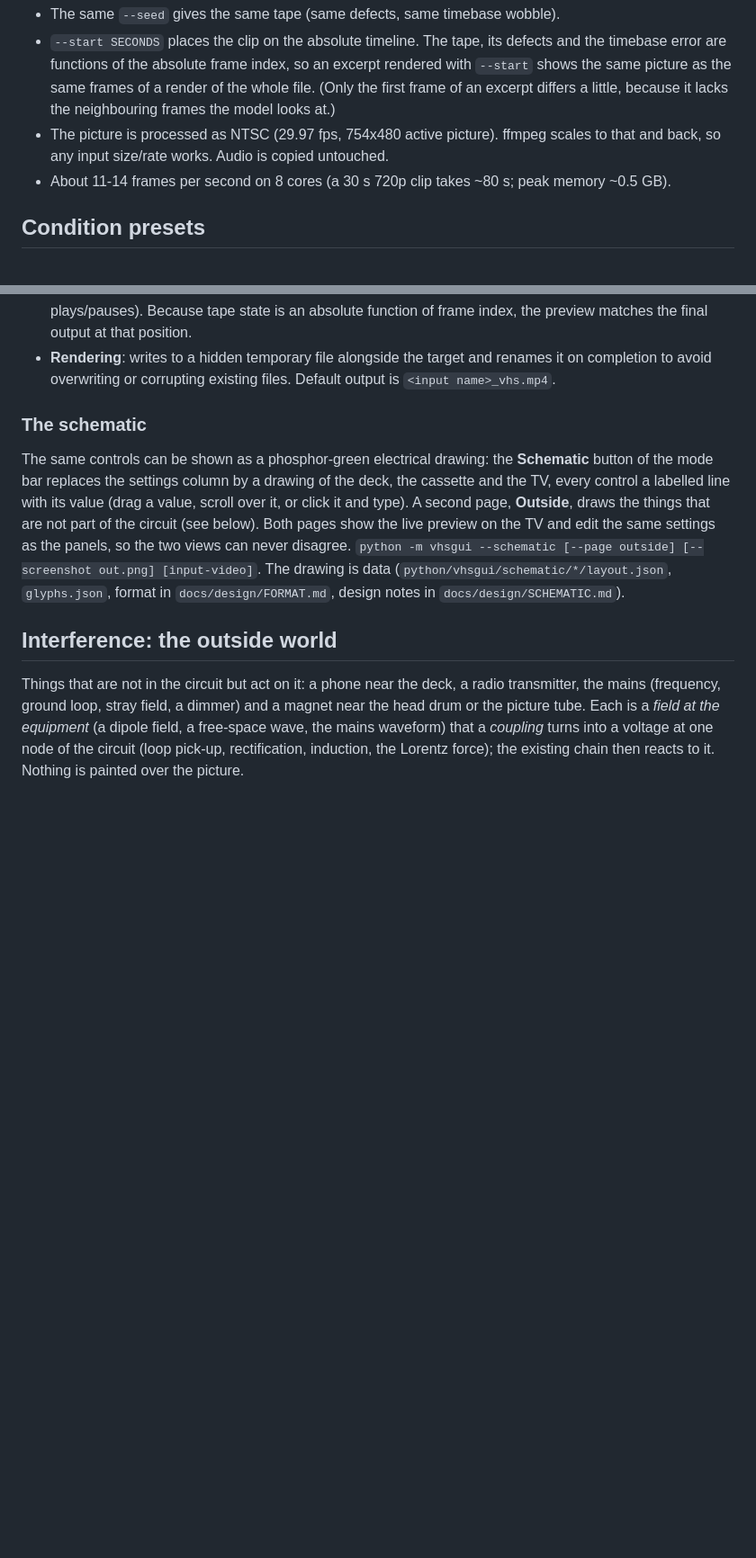
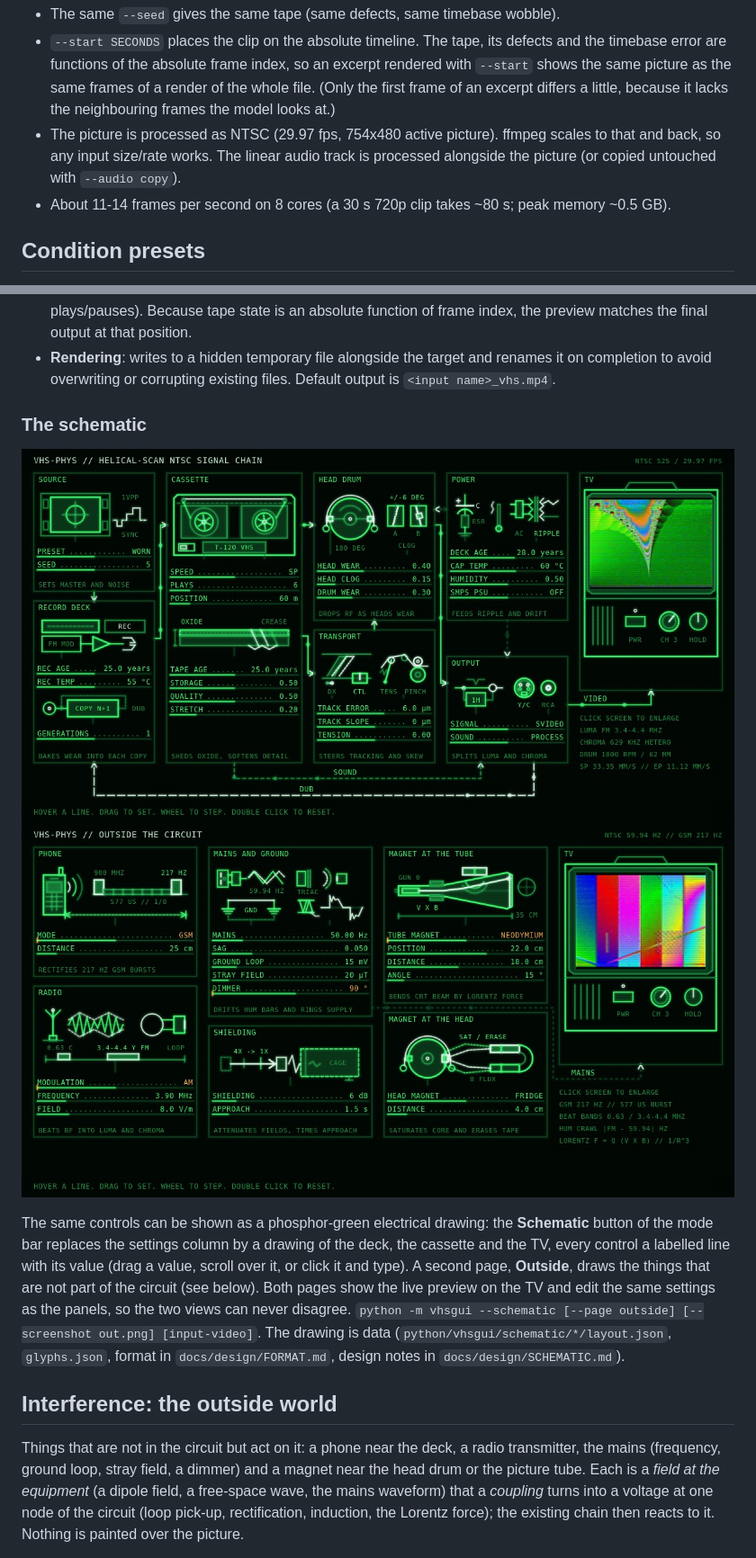
Before and after one commit to allthemalware/vhs-phys, a Markdown page: README.md, 2 parts joined by grey strips. Shown at 90% size. GitHub-like rendering; pictures changed too: docs/img/schematic_circuit.jpg (added), docs/img/schematic_outside.jpg (added); blank space fills up the shorter version.

```diff
--- a/README.md
+++ b/README.md
@@ -46,8 +46,8 @@ vhsphys run in.mp4 out.mp4 --preset worn --config my_tape.toml
   of a render of the whole file. (Only the first frame of an excerpt differs a
   little, because it lacks the neighbouring frames the model looks at.)
 * The picture is processed as NTSC (29.97 fps, 754x480 active picture). ffmpeg
-  scales to that and back, so any input size/rate works. Audio is copied
-  untouched.
+  scales to that and back, so any input size/rate works. The linear audio track
+  is processed alongside the picture (or copied untouched with `--audio copy`).
 * About 11-14 frames per second on 8 cores (a 30 s 720p clip takes ~80 s; peak memory ~0.5 GB).
 
 ## Condition presets
@@ -117,6 +117,9 @@ right:
 
 ### The schematic
 
+![the circuit schematic](docs/img/schematic_circuit.jpg)
+![the outside-world schematic](docs/img/schematic_outside.jpg)
+
 The same controls can be shown as a phosphor-green electrical drawing: the **Schematic** button of the
 mode bar replaces the settings column by a drawing of the deck, the cassette and the TV, every control
 a labelled line with its value (drag a value, scroll over it, or click it and type). A second page,
```
Also changed, not shown: other parts of README.md (+40 -1 lines), docs/COMPARISON.md (+5 -3 lines), docs/img/comparison_bars.jpg (added), docs/img/comparison_fractal.jpg (added), docs/img/signal_flow.png (added).
